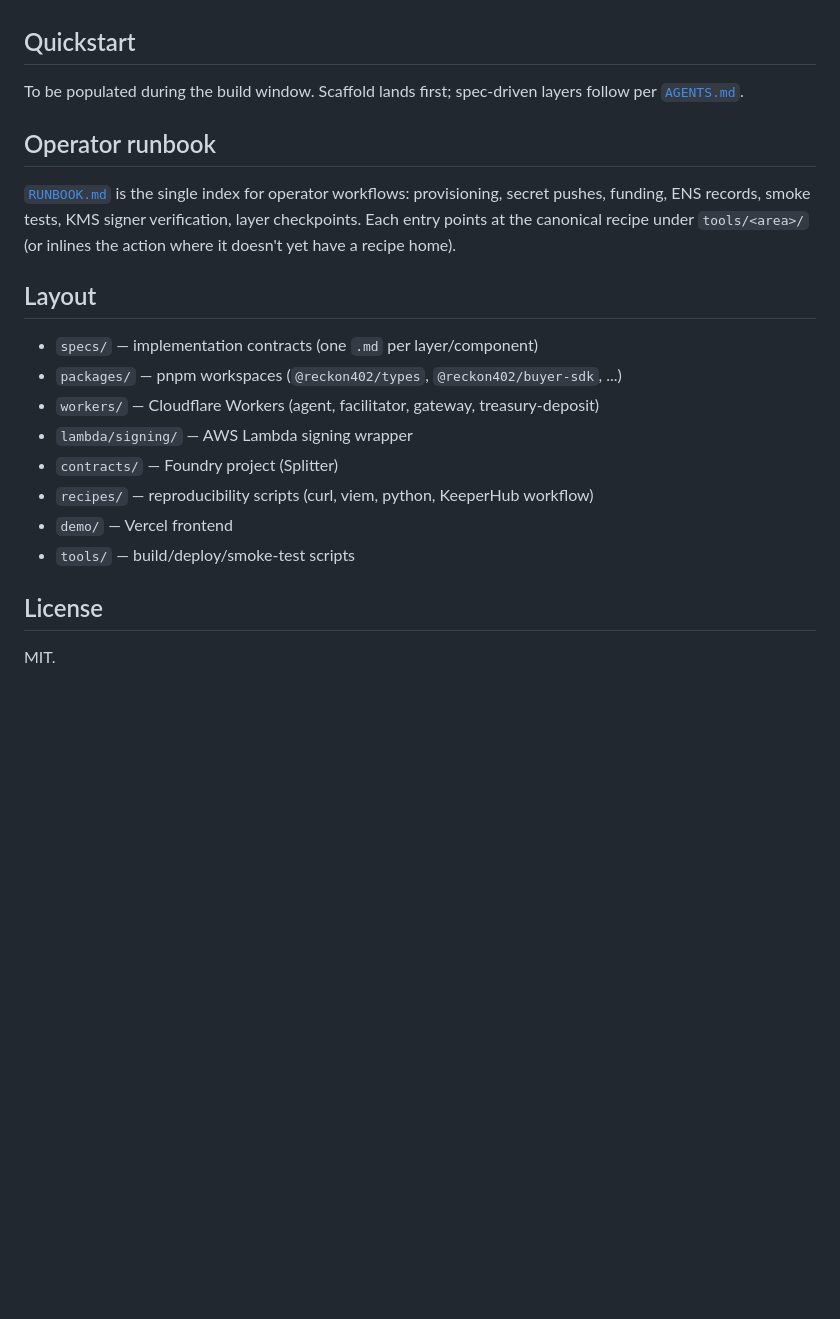
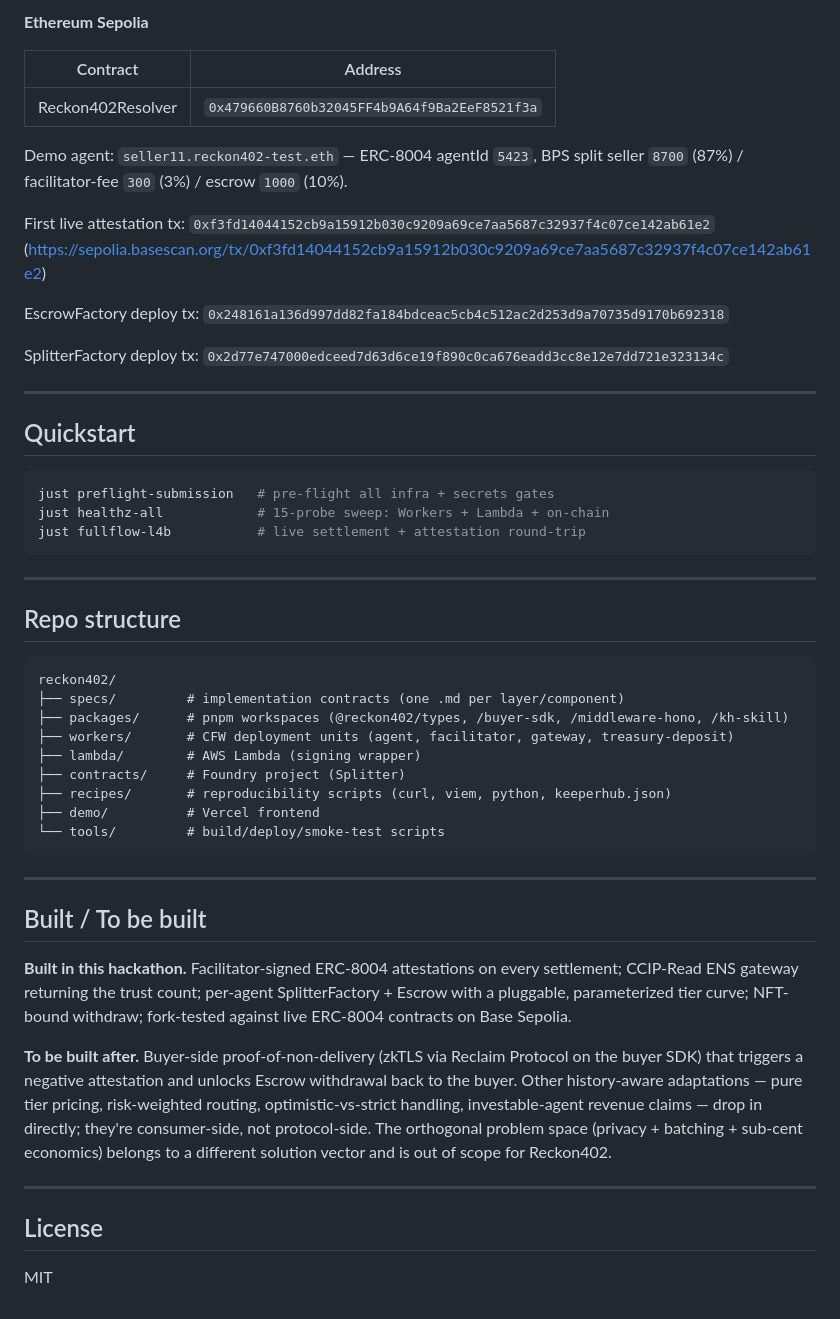
Before and after one commit to hamiha70/reckon402, a Markdown page: README.md, the part around one of its changes. Drawn GitHub-style; blank space fills up the shorter version.

Commit message:
docs: ARCHITECTURE.md + README polish; address-consistency verified vs AGENTS.md

````diff
--- a/README.md
+++ b/README.md
@@ -62,28 +82,69 @@ for the full identity layout.
+**Ethereum Sepolia**
+
+| Contract | Address |
+|----------|---------|
+| Reckon402Resolver | `0x479660B8760b32045FF4b9A64f9Ba2EeF8521f3a` |
+
+Demo agent: `seller11.reckon402-test.eth` — ERC-8004 agentId `5423`,
+BPS split seller `8700` (87%) / facilitator-fee `300` (3%) / escrow `1000` (10%).
+
+First live attestation tx:
+`0xf3fd14044152cb9a15912b030c9209a69ce7aa5687c32937f4c07ce142ab61e2`
+(https://sepolia.basescan.org/tx/0xf3fd14044152cb9a15912b030c9209a69ce7aa5687c32937f4c07ce142ab61e2)
+
+EscrowFactory deploy tx:
+`0x248161a136d997dd82fa184bdceac5cb4c512ac2d253d9a70735d9170b692318`
+
+SplitterFactory deploy tx:
+`0x2d77e747000edceed7d63d6ce19f890c0ca676eadd3cc8e12e7dd721e323134c`
+
+---
 
 ## Quickstart
 
-To be populated during the build window. Scaffold lands first;
-spec-driven layers follow per [`AGENTS.md`](./AGENTS.md).
+```bash
+just preflight-submission   # pre-flight all infra + secrets gates
+just healthz-all            # 15-probe sweep: Workers + Lambda + on-chain
+just fullflow-l4b           # live settlement + attestation round-trip
+```
 
-## Operator runbook
+---
 
-[`RUNBOOK.md`](./RUNBOOK.md) is the single index for operator
-workflows: provisioning, secret pushes, funding, ENS records,
-smoke tests, KMS signer verification, layer checkpoints. Each
-entry points at the canonical recipe under `tools/<area>/` (or
-inlines the action where it doesn't yet have a recipe home).
+## Repo structure
 
-## Layout
+```
+reckon402/
+├── specs/         # implementation contracts (one .md per layer/component)
+├── packages/      # pnpm workspaces (@reckon402/types, /buyer-sdk, /middleware-hono, /kh-skill)
+├── workers/       # CFW deployment units (agent, facilitator, gateway, treasury-deposit)
+├── lambda/        # AWS Lambda (signing wrapper)
+├── contracts/     # Foundry project (Splitter)
+├── recipes/       # reproducibility scripts (curl, viem, python, keeperhub.json)
+├── demo/          # Vercel frontend
+└── tools/         # build/deploy/smoke-test scripts
+```
 
-- `specs/` — implementation contracts (one `.md` per layer/component)
-- `packages/` — pnpm workspaces (`@reckon402/types`, `@reckon402/buyer-sdk`, ...)
-- `workers/` — Cloudflare Workers (agent, facilitator, gateway, treasury-deposit)
-- `lambda/signing/` — AWS Lambda signing wrapper
-- `contracts/` — Foundry project (Splitter)
-- `recipes/` — reproducibility scripts (curl, viem, python, KeeperHub workflow)
-- `demo/` — Vercel frontend
-- `tools/` — build/deploy/smoke-test scripts
+---
+
+## Built / To be built
+
+**Built in this hackathon.** Facilitator-signed ERC-8004 attestations on
+every settlement; CCIP-Read ENS gateway returning the trust count; per-agent
+SplitterFactory + Escrow with a pluggable, parameterized tier curve;
+NFT-bound withdraw; fork-tested against live ERC-8004 contracts on Base
+Sepolia.
+
+**To be built after.** Buyer-side proof-of-non-delivery (zkTLS via Reclaim
+Protocol on the buyer SDK) that triggers a negative attestation and unlocks
+Escrow withdrawal back to the buyer. Other history-aware adaptations — pure
+tier pricing, risk-weighted routing, optimistic-vs-strict handling,
+investable-agent revenue claims — drop in directly; they're consumer-side,
+not protocol-side. The orthogonal problem space (privacy + batching +
+sub-cent economics) belongs to a different solution vector and is out of
+scope for Reckon402.
+
+---
 
 ## License
 
-MIT.
+MIT
````
Also changed, not shown: other parts of README.md (+63 -43 lines), ARCHITECTURE.md (added, +188 -0 lines).
